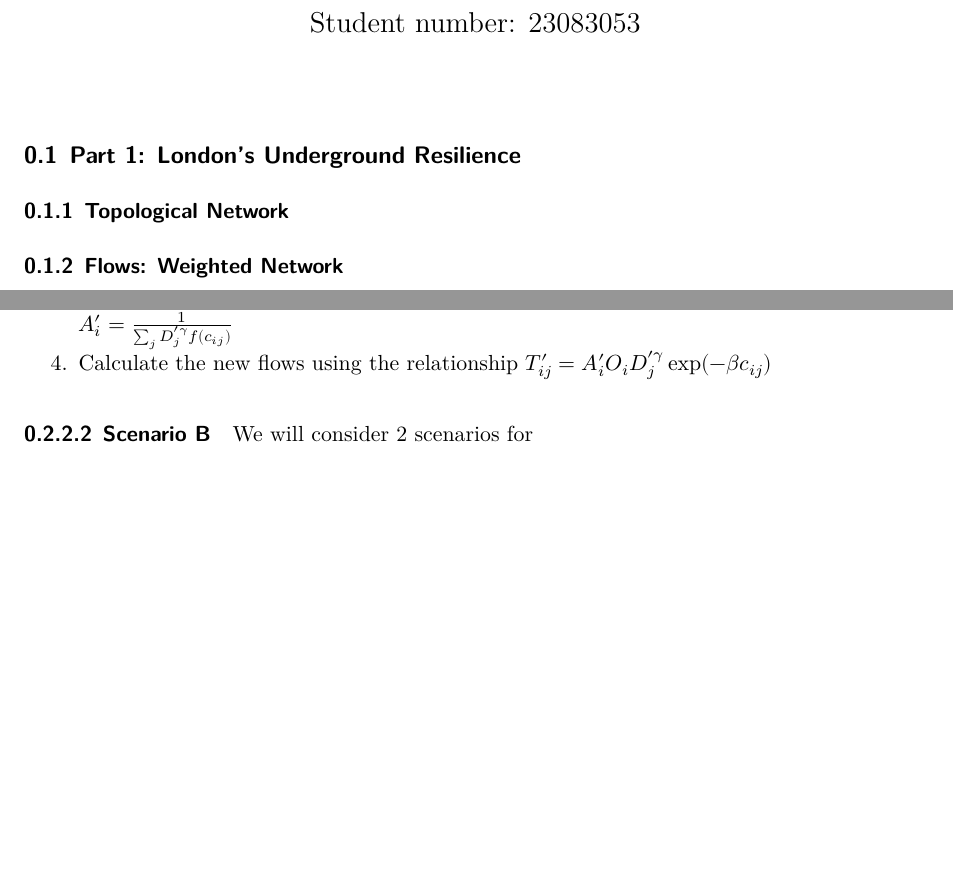
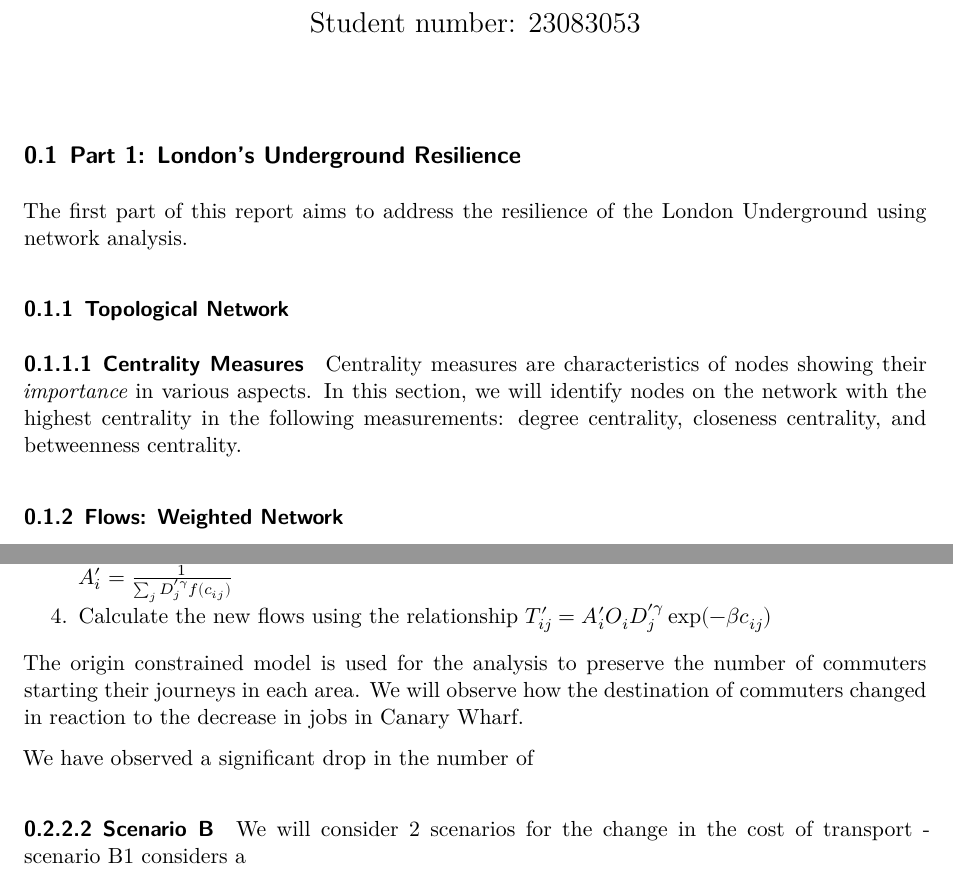
Before and after one commit to sokimura39/Urban_Simulation_Report, a Quarto document (documents/urban_simulation_report.qmd): two parts of pages 1 and 3 of 4 before the commit and two parts of pages 1 and 3 of 5 after it, joined at a grey line, cut so that both start at the same text, the shorter picture padded with empty space. Rendered offline with R 4.5, knitr and Pandoc in place of Quarto, then LaTeX, with nearby package versions.

```diff
--- a/documents/urban_simulation_report.qmd
+++ b/documents/urban_simulation_report.qmd
@@ -39,7 +39,16 @@
 
 ## Part 1: London's Underground Resilience
 
+The first part of this report aims to address the resilience of the London Underground using network analysis.
+
 ### Topological Network
+
+#### Centrality Measures
+
+Centrality measures are characteristics of nodes showing their *importance* in various aspects. In this section, we will identify nodes on the network with the highest centrality in the following measurements: degree centrality, closeness centrality, and betweenness centrality.
+
+
+
 
 ### Flows: Weighted Network
 
@@ -160,9 +169,14 @@
 3. Recalibrate the adjusted $A'_i$ parameter with the new distribution of using the relationship $A'_i = \frac{1}{\sum_j D'^{\gamma}_j f(c_{ij})}$
 4. Calculate the new flows using the relationship $T'_{ij} = A'_i O_i D'^{\gamma}_j \exp(-\beta c_{ij})$
 
+The origin constrained model is used for the analysis to preserve the number of commuters starting their journeys in each area. We will observe how the destination of commuters changed in reaction to the decrease in jobs in Canary Wharf.
+
+We have observed a significant drop in the number of
+
+
 #### Scenario B
 
-We will consider 2 scenarios for
+We will consider 2 scenarios for the change in the cost of transport - scenario B1 considers a
 
 
 #### Discussion
```
Also changed, not shown: documents/urban_simulation_report.tex (added), 1 other file.
